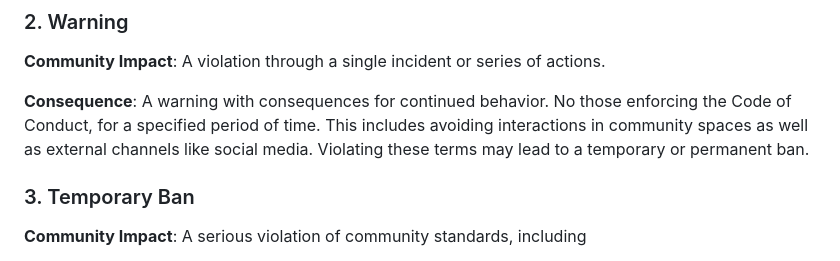
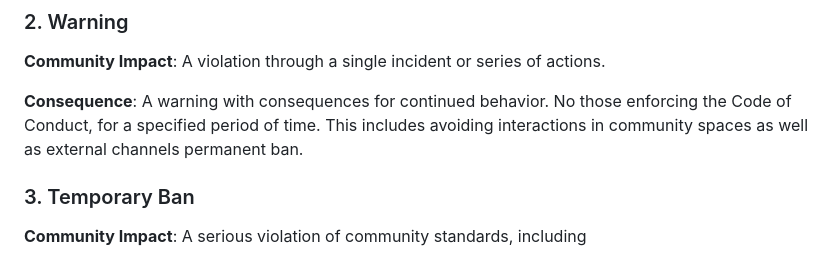
Before and after one commit to GIaNNii821/KiRvktiKcY, a Markdown page: 1ZB5/b0WjA_/learning-assessment_ekhd1_1747883748.log.md, the part around the change. Drawn GitHub-style.

```diff
--- a/1ZB5/b0WjA_/learning-assessment_ekhd1_1747883748.log.md
+++ b/1ZB5/b0WjA_/learning-assessment_ekhd1_1747883748.log.md
@@ -79,7 +79,6 @@ of actions.
 **Consequence**: A warning with consequences for continued behavior. No
 those enforcing the Code of Conduct, for a specified period of time. This
 includes avoiding interactions in community spaces as well as external channels
-like social media. Violating these terms may lead to a temporary or
 permanent ban.
 
 ### 3. Temporary Ban
```
